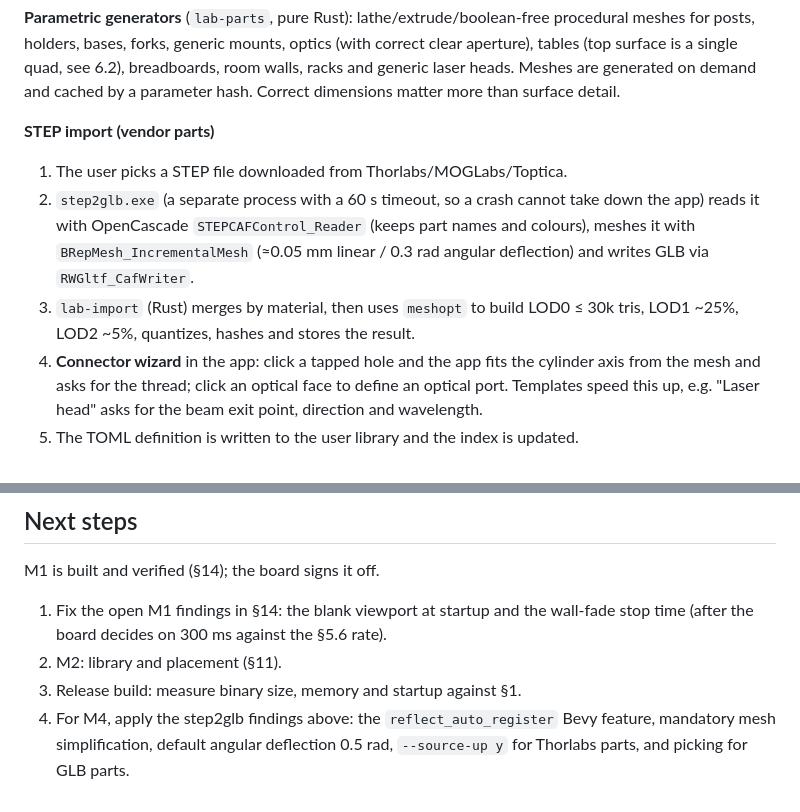
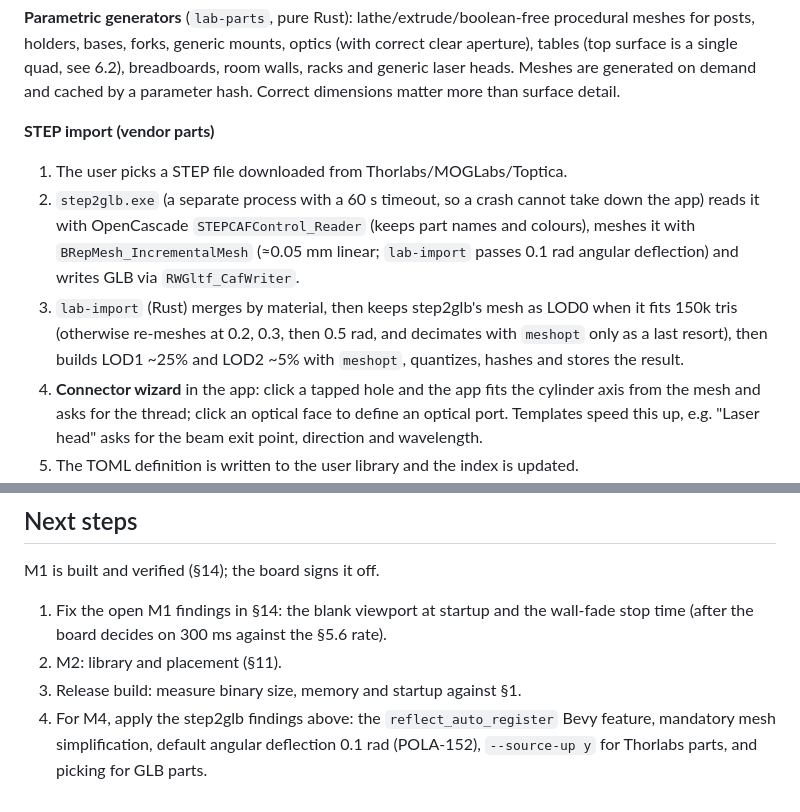
Before and after one commit to narongrit1053/QOR-Quantum-Optics-Room, a Markdown page: docs/DESIGN.md, 2 parts joined by grey strips. Drawn GitHub-style.

Commit message:
POLA-152: DESIGN §5 matches the new tessellation

```diff
--- a/docs/DESIGN.md
+++ b/docs/DESIGN.md
@@ -228,8 +228,8 @@ Solve: pick holder + post such that `holder_seat + post_insertion_range ∋ H
 
 **STEP import (vendor parts)**
 1. The user picks a STEP file downloaded from Thorlabs/MOGLabs/Toptica.
-2. `step2glb.exe` (a separate process with a 60 s timeout, so a crash cannot take down the app) reads it with OpenCascade `STEPCAFControl_Reader` (keeps part names and colours), meshes it with `BRepMesh_IncrementalMesh` (≈0.05 mm linear / 0.3 rad angular deflection) and writes GLB via `RWGltf_CafWriter`.
-3. `lab-import` (Rust) merges by material, then uses `meshopt` to build LOD0 ≤ 30k tris, LOD1 ~25%, LOD2 ~5%, quantizes, hashes and stores the result.
+2. `step2glb.exe` (a separate process with a 60 s timeout, so a crash cannot take down the app) reads it with OpenCascade `STEPCAFControl_Reader` (keeps part names and colours), meshes it with `BRepMesh_IncrementalMesh` (≈0.05 mm linear; `lab-import` passes 0.1 rad angular deflection) and writes GLB via `RWGltf_CafWriter`.
+3. `lab-import` (Rust) merges by material, then keeps step2glb's mesh as LOD0 when it fits 150k tris (otherwise re-meshes at 0.2, 0.3, then 0.5 rad, and decimates with `meshopt` only as a last resort), then builds LOD1 ~25% and LOD2 ~5% with `meshopt`, quantizes, hashes and stores the result.
 4. **Connector wizard** in the app: click a tapped hole and the app fits the cylinder axis from the mesh and asks for the thread; click an optical face to define an optical port. Templates speed this up, e.g. "Laser head" asks for the beam exit point, direction and wavelength.
 5. The TOML definition is written to the user library and the index is updated.
 
@@ -407,4 +407,4 @@ M1 is built and verified (§14); the board signs it off.
 1. Fix the open M1 findings in §14: the blank viewport at startup and the wall-fade stop time (after the board decides on 300 ms against the §5.6 rate).
 2. M2: library and placement (§11).
 3. Release build: measure binary size, memory and startup against §1.
-4. For M4, apply the step2glb findings above: the `reflect_auto_register` Bevy feature, mandatory mesh simplification, default angular deflection 0.5 rad, `--source-up y` for Thorlabs parts, and picking for GLB parts.
+4. For M4, apply the step2glb findings above: the `reflect_auto_register` Bevy feature, mandatory mesh simplification, default angular deflection 0.1 rad (POLA-152), `--source-up y` for Thorlabs parts, and picking for GLB parts.
```
